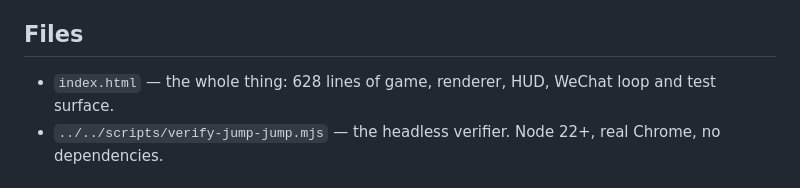
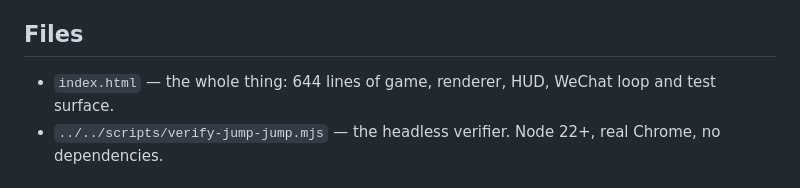
Before and after one commit to 9997433-bit/HL2, a Markdown page: prototypes/jump-jump/README.md, the part around the change. Drawn GitHub-style.

Commit message:
docs(jump-jump): correct the script line count after the camera change
Co-authored-by: 9997433-bit <9997433-bit@users.noreply.github.com>

```diff
--- a/prototypes/jump-jump/README.md
+++ b/prototypes/jump-jump/README.md
@@ -166,7 +166,7 @@ real team these dwarf the mechanic, which is the point of the exercise.
 
 ## Files
 
-- `index.html` — the whole thing: 628 lines of game, renderer, HUD, WeChat loop
+- `index.html` — the whole thing: 644 lines of game, renderer, HUD, WeChat loop
   and test surface.
 - `../../scripts/verify-jump-jump.mjs` — the headless verifier. Node 22+, real
   Chrome, no dependencies.
```
Also changed, not shown: .agent_workspace/round3/opus-jump-jump-report.md (+1 -1 lines).
